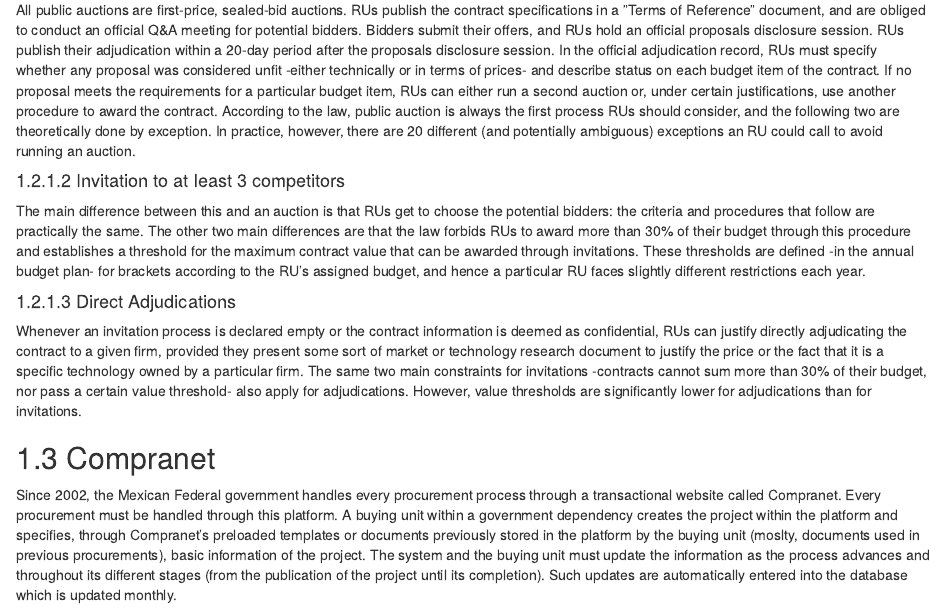
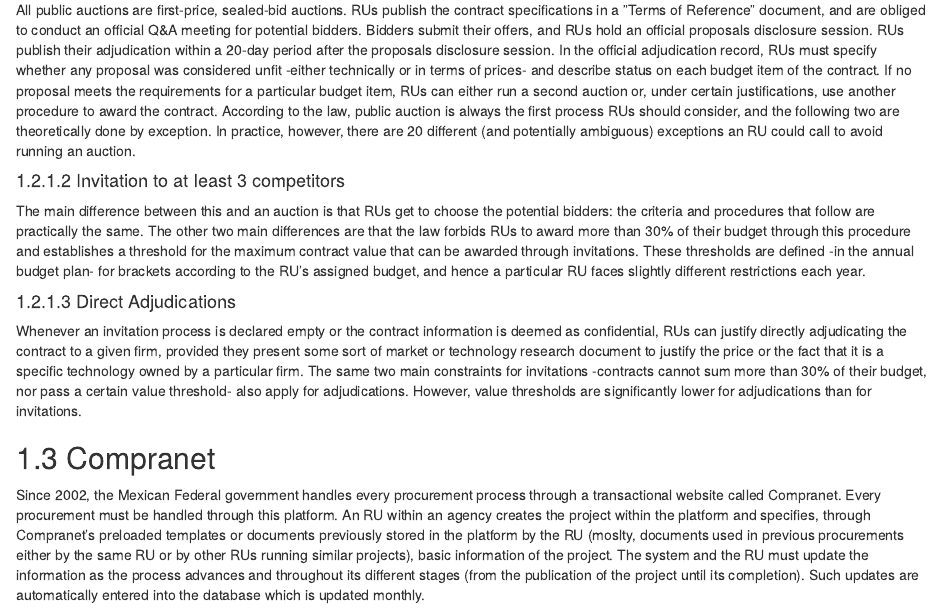
Before and after one commit to rsanchezavalos/compranet, an R Markdown document (publication/02-background.Rmd): the page in a window 1100 px wide, from 910 px down. Rendered offline with R 4.5, knitr and Pandoc, with nearby package versions; drawn as R Markdown's standard HTML page in place of the format the file asks for.

Commit message:
otra vez background

```diff
--- a/publication/02-background.Rmd
+++ b/publication/02-background.Rmd
@@ -40,4 +40,4 @@
 
 ## Compranet
 
-Since 2002, the Mexican Federal government handles every procurement process through a transactional website called Compranet. Every procurement must be handled through this platform. A buying unit within a government dependency creates the project within the platform and specifies, through Compranet's preloaded templates or documents previously stored in the platform by the buying unit (moslty, documents used in previous procurements), basic information of the project. The system and the buying unit must update the information as the process advances and throughout its different stages (from the publication of the project until its completion). Such updates are automatically entered into the database which is updated monthly.
+Since 2002, the Mexican Federal government handles every procurement process through a transactional website called Compranet. Every procurement must be handled through this platform. An RU within an agency creates the project within the platform and specifies, through Compranet's preloaded templates or documents previously stored in the platform by the RU (moslty, documents used in previous procurements either by the same RU or by other RUs running similar projects), basic information of the project. The system and the RU must update the information as the process advances and throughout its different stages (from the publication of the project until its completion). Such updates are automatically entered into the database which is updated monthly.
```
